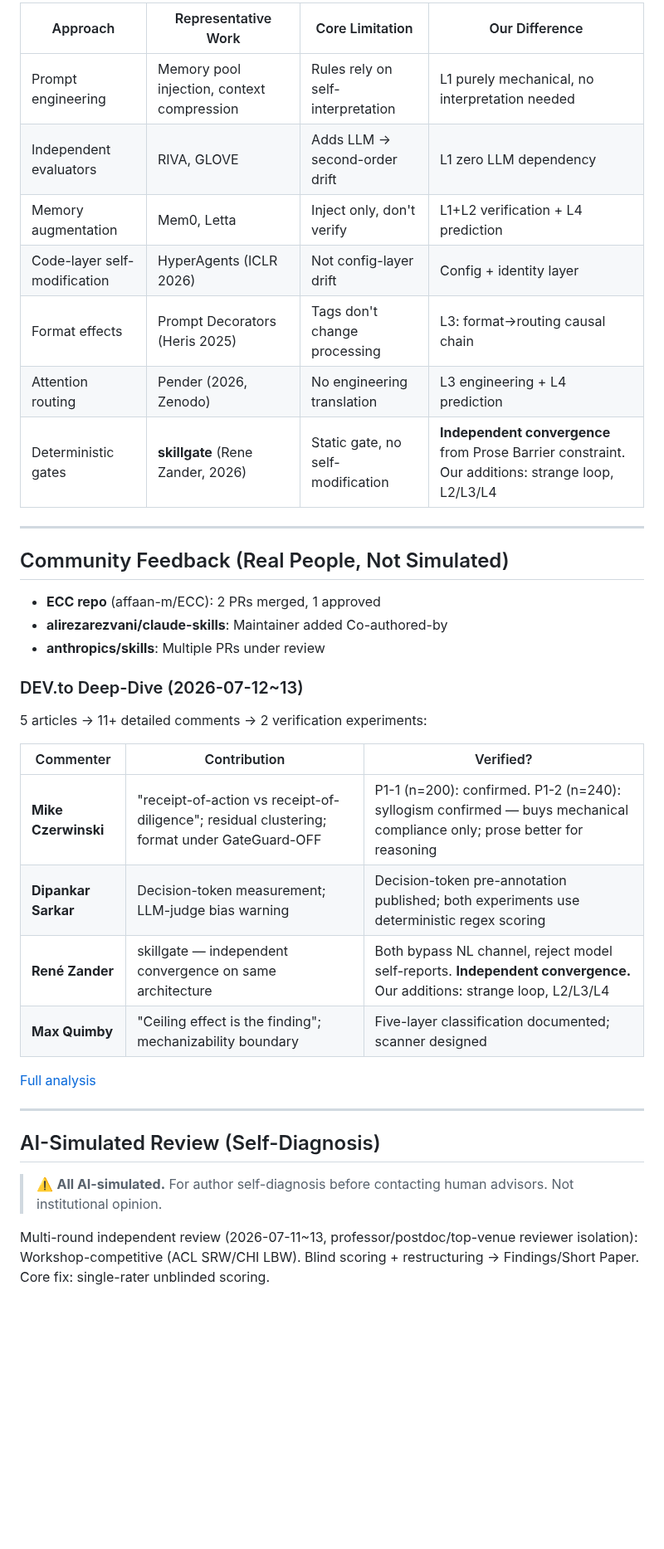
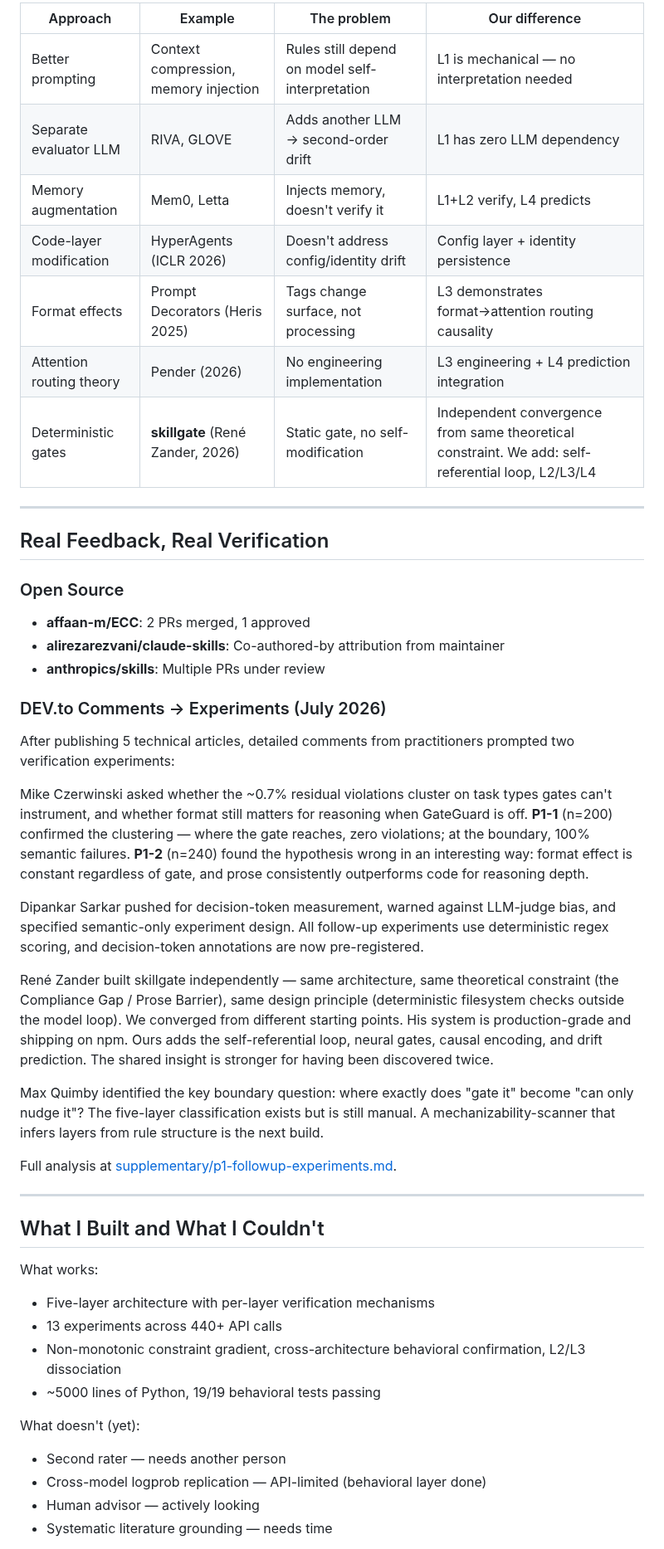
Before and after one commit to YuhaoLin2005/hermes-workspace, a Markdown page: paper/README.md, the part around one of its changes. Shown at 83% size. GitHub-like rendering; blank space fills up the shorter version.

```diff
--- a/paper/README.md
+++ b/paper/README.md
@@ -175,40 +157,51 @@ drift_predictor.py (332 lines, 12 features, 34-session calibration, ABC containm
 
-| Approach | Representative Work | Core Limitation | Our Difference |
-|----------|-------------------|-----------------|----------------|
-| Prompt engineering | Memory pool injection, context compression | Rules rely on self-interpretation | L1 purely mechanical, no interpretation needed |
-| Independent evaluators | RIVA, GLOVE | Adds LLM → second-order drift | L1 zero LLM dependency |
-| Memory augmentation | Mem0, Letta | Inject only, don't verify | L1+L2 verification + L4 prediction |
-| Code-layer self-modification | HyperAgents (ICLR 2026) | Not config-layer drift | Config + identity layer |
-| Format effects | Prompt Decorators (Heris 2025) | Tags don't change processing | L3: format→routing causal chain |
-| Attention routing | Pender (2026, Zenodo) | No engineering translation | L3 engineering + L4 prediction |
-| Deterministic gates | **skillgate** (Rene Zander, 2026) | Static gate, no self-modification | **Independent convergence** from Prose Barrier constraint. Our additions: strange loop, L2/L3/L4 |
+| Approach | Example | The problem | Our difference |
+|----------|---------|-------------|----------------|
+| Better prompting | Context compression, memory injection | Rules still depend on model self-interpretation | L1 is mechanical — no interpretation needed |
+| Separate evaluator LLM | RIVA, GLOVE | Adds another LLM → second-order drift | L1 has zero LLM dependency |
+| Memory augmentation | Mem0, Letta | Injects memory, doesn't verify it | L1+L2 verify, L4 predicts |
+| Code-layer modification | HyperAgents (ICLR 2026) | Doesn't address config/identity drift | Config layer + identity persistence |
+| Format effects | Prompt Decorators (Heris 2025) | Tags change surface, not processing | L3 demonstrates format→attention routing causality |
+| Attention routing theory | Pender (2026) | No engineering implementation | L3 engineering + L4 prediction integration |
+| Deterministic gates | **skillgate** (René Zander, 2026) | Static gate, no self-modification | Independent convergence from same theoretical constraint. We add: self-referential loop, L2/L3/L4 |
 
 ---
 
-## Community Feedback (Real People, Not Simulated)
+## Real Feedback, Real Verification
 
-- **ECC repo** (affaan-m/ECC): 2 PRs merged, 1 approved
-- **alirezarezvani/claude-skills**: Maintainer added Co-authored-by
+### Open Source
+
+- **affaan-m/ECC**: 2 PRs merged, 1 approved
+- **alirezarezvani/claude-skills**: Co-authored-by attribution from maintainer
 - **anthropics/skills**: Multiple PRs under review
 
-### DEV.to Deep-Dive (2026-07-12~13)
+### DEV.to Comments → Experiments (July 2026)
 
-5 articles → 11+ detailed comments → 2 verification experiments:
+After publishing 5 technical articles, detailed comments from practitioners prompted two verification experiments:
 
-| Commenter | Contribution | Verified? |
-|-----------|-------------|-----------|
-| **Mike Czerwinski** | "receipt-of-action vs receipt-of-diligence"; residual clustering; format under GateGuard-OFF | P1-1 (n=200): confirmed. P1-2 (n=240): syllogism confirmed — buys mechanical compliance only; prose better for reasoning |
-| **Dipankar Sarkar** | Decision-token measurement; LLM-judge bias warning | Decision-token pre-annotation published; both experiments use deterministic regex scoring |
-| **René Zander** | skillgate — independent convergence on same architecture | Both bypass NL channel, reject model self-reports. **Independent convergence.** Our additions: strange loop, L2/L3/L4 |
-| **Max Quimby** | "Ceiling effect is the finding"; mechanizability boundary | Five-layer classification documented; scanner designed |
+Mike Czerwinski asked whether the ~0.7% residual violations cluster on task types gates can't instrument, and whether format still matters for reasoning when GateGuard is off. **P1-1** (n=200) confirmed the clustering — where the gate reaches, zero violations; at the boundary, 100% semantic failures. **P1-2** (n=240) found the hypothesis wrong in an interesting way: format effect is constant regardless of gate, and prose consistently outperforms code for reasoning depth.
 
-[Full analysis](supplementary/p1-followup-experiments.md)
+Dipankar Sarkar pushed for decision-token measurement, warned against LLM-judge bias, and specified semantic-only experiment design. All follow-up experiments use deterministic regex scoring, and decision-token annotations are now pre-registered.
+
+René Zander built skillgate independently — same architecture, same theoretical constraint (the Compliance Gap / Prose Barrier), same design principle (deterministic filesystem checks outside the model loop). We converged from different starting points. His system is production-grade and shipping on npm. Ours adds the self-referential loop, neural gates, causal encoding, and drift prediction. The shared insight is stronger for having been discovered twice.
+
+Max Quimby identified the key boundary question: where exactly does "gate it" become "can only nudge it"? The five-layer classification exists but is still manual. A mechanizability-scanner that infers layers from rule structure is the next build.
+
+Full analysis at [supplementary/p1-followup-experiments.md](supplementary/p1-followup-experiments.md).
 
 ---
 
-## AI-Simulated Review (Self-Diagnosis)
+## What I Built and What I Couldn't
 
-> ⚠️ **All AI-simulated.** For author self-diagnosis before contacting human advisors. Not institutional opinion.
+What works:
+- Five-layer architecture with per-layer verification mechanisms
+- 13 experiments across 440+ API calls
+- Non-monotonic constraint gradient, cross-architecture behavioral confirmation, L2/L3 dissociation
+- ~5000 lines of Python, 19/19 behavioral tests passing
 
-Multi-round independent review (2026-07-11~13, professor/postdoc/top-venue reviewer isolation): Workshop-competitive (ACL SRW/CHI LBW). Blind scoring + restructuring → Findings/Short Paper. Core fix: single-rater unblinded scoring.
+What doesn't (yet):
+- Second rater — needs another person
+- Cross-model logprob replication — API-limited (behavioral layer done)
+- Human advisor — actively looking
+- Systematic literature grounding — needs time
 
```
Also changed, not shown: other parts of paper/README.md (+107 -144 lines).
